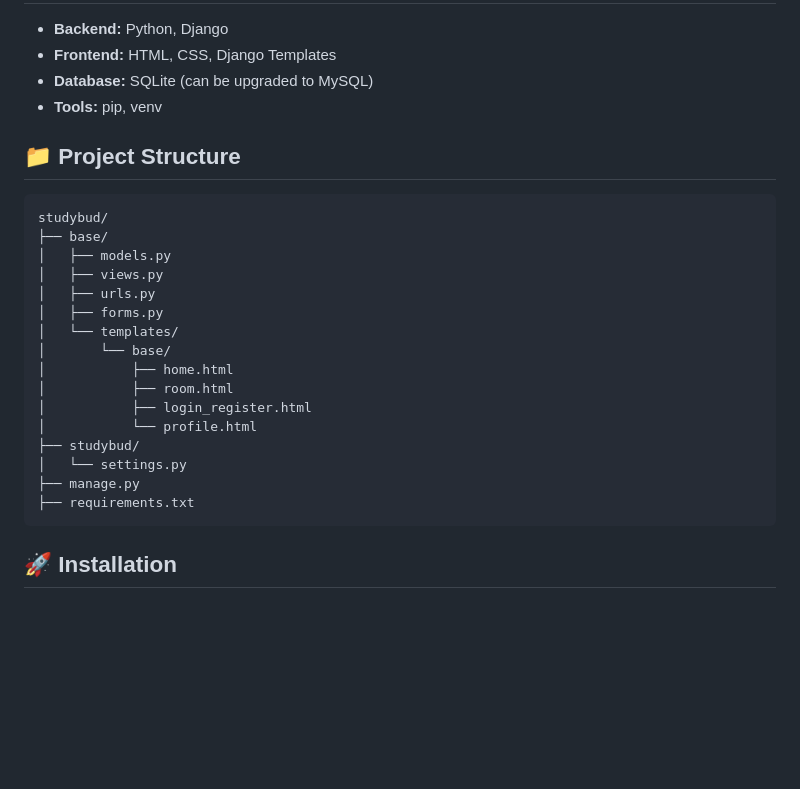
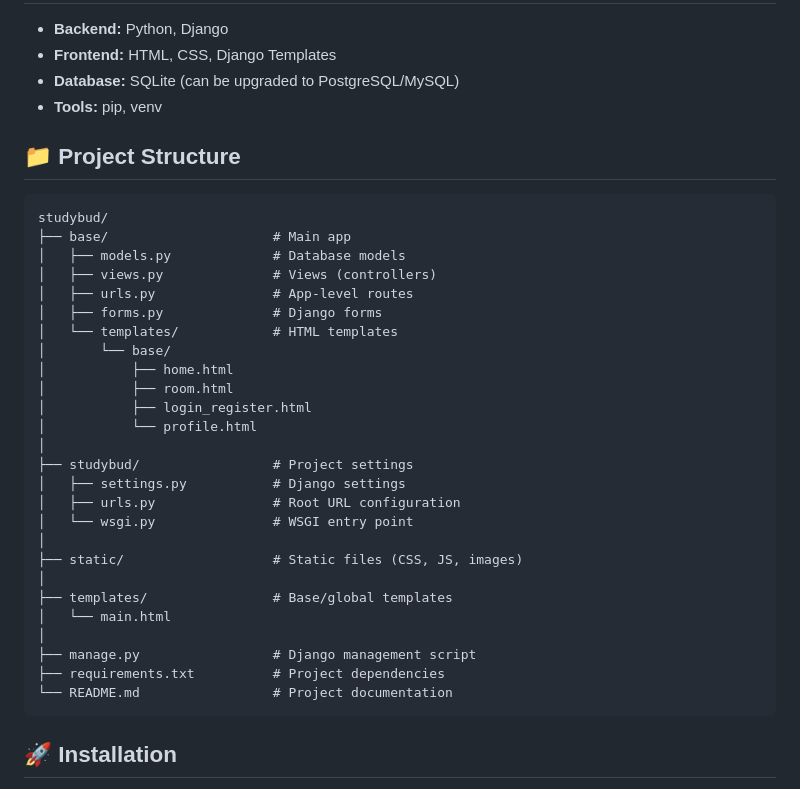
Before and after one commit to kushbharti/StudyBud, a Markdown page: README.md, the part around the change printed below. GitHub-like rendering; blank space fills up the shorter version.

```diff
--- a/README.md
+++ b/README.md
@@ -17,28 +17,38 @@
 <ul>
   <li><strong>Backend:</strong> Python, Django</li>
   <li><strong>Frontend:</strong> HTML, CSS, Django Templates</li>
-  <li><strong>Database:</strong> SQLite (can be upgraded to MySQL)</li>
+  <li><strong>Database:</strong> SQLite (can be upgraded to PostgreSQL/MySQL)</li>
   <li><strong>Tools:</strong> pip, venv</li>
 </ul>
 
 <h2>📁 Project Structure</h2>
 <pre>
 studybud/
-├── base/
-│   ├── models.py
-│   ├── views.py
-│   ├── urls.py
-│   ├── forms.py
-│   └── templates/
+├── base/                     # Main app
+│   ├── models.py             # Database models
+│   ├── views.py              # Views (controllers)
+│   ├── urls.py               # App-level routes
+│   ├── forms.py              # Django forms
+│   └── templates/            # HTML templates
 │       └── base/
 │           ├── home.html
 │           ├── room.html
 │           ├── login_register.html
 │           └── profile.html
-├── studybud/
-│   └── settings.py
-├── manage.py
-├── requirements.txt
+│
+├── studybud/                 # Project settings
+│   ├── settings.py           # Django settings
+│   ├── urls.py               # Root URL configuration
+│   └── wsgi.py               # WSGI entry point
+│
+├── static/                   # Static files (CSS, JS, images)
+│
+├── templates/                # Base/global templates
+│   └── main.html
+│
+├── manage.py                 # Django management script
+├── requirements.txt          # Project dependencies
+└── README.md                 # Project documentation
 </pre>
 
 <h2>🚀 Installation</h2>
```
Also changed, not shown: other parts of README.md (+1 -1 lines).
